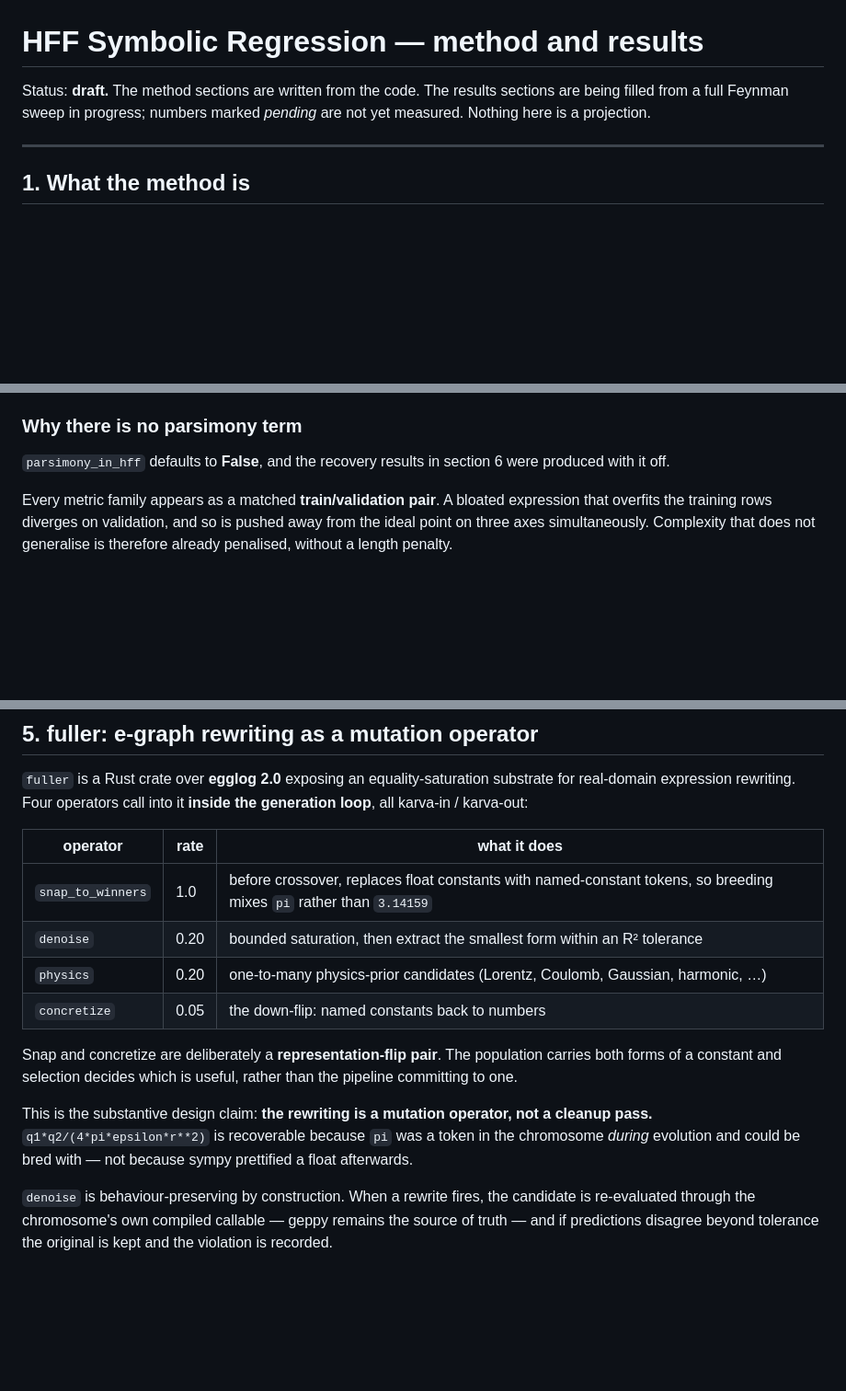
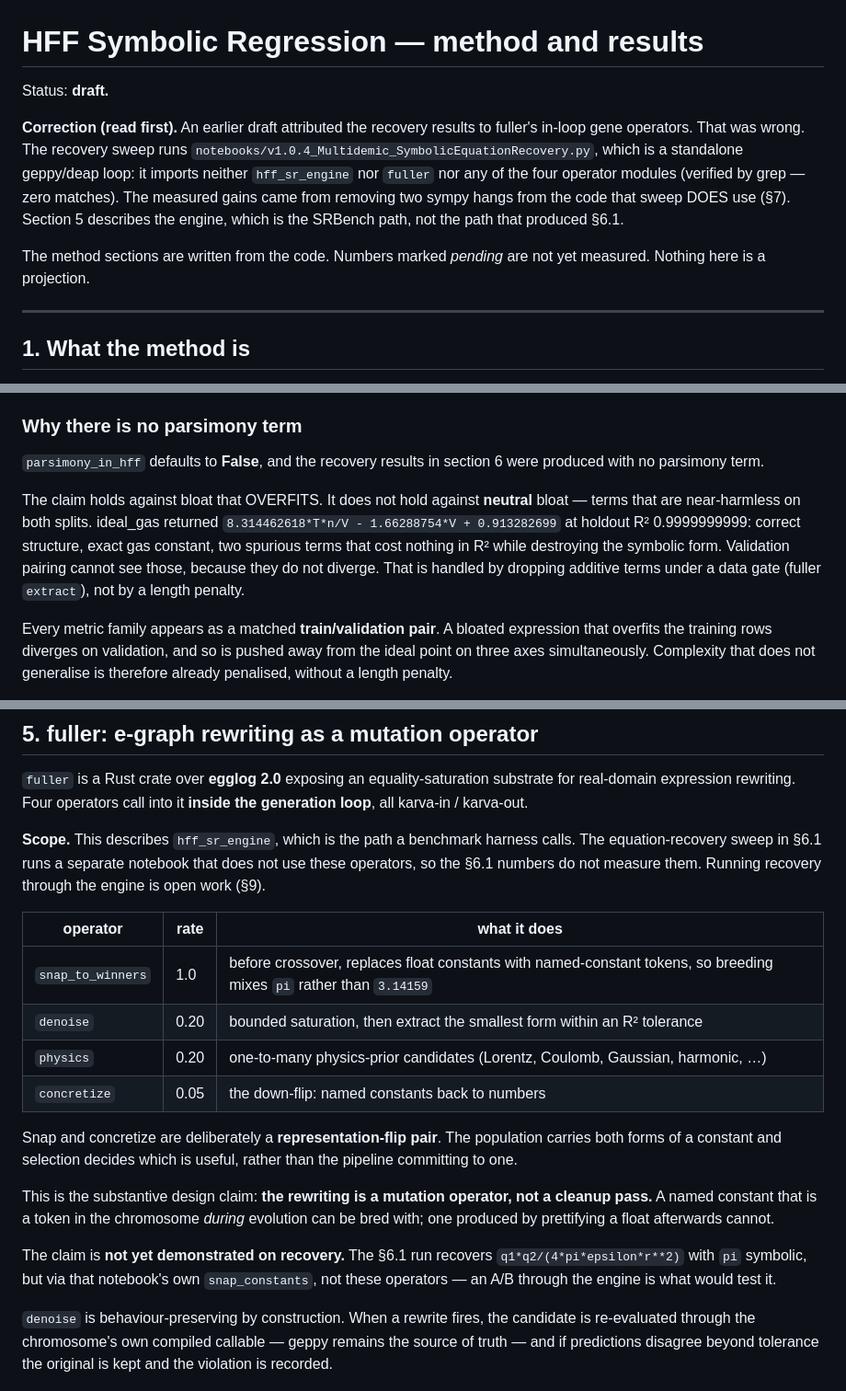
Before and after one commit to Gamakon/HFF, a Markdown page: docs/HFF_SYMBOLIC_REGRESSION.md, 3 parts joined by grey strips. Shown at 92% size. Drawn GitHub-style; blank space fills up the shorter version.

Commit message:
docs: correct the attribution — recovery numbers do not measure fuller
The draft claimed fuller's in-loop gene operators drove 13/13. They did not.
The recovery sweep runs v1.0.4_Multidemic_SymbolicEquationRecovery.py, a
standalone geppy/deap loop that imports neither hff_sr_engine nor fuller nor
any operator module — verified by grep, zero matches. The gains came from
removing two sympy hangs from the code that sweep does use (bounded k-expr
simplify, and is_constant() out of snap_constants).

Also qualifies the no-parsimony claim: validation pairing kills bloat that
OVERFITS, not neutral bloat. ideal_gas returned the right structure plus two
spurious terms at holdout R^2 0.9999999999 — invisible to a fit-only objective
on both splits.

Adds converging the two paths as the top open item: until then no recovery
number measures the method in section 5.

Claude-Session: https://claude.ai/code/session_01PSNKF2puqbL5wNDiUZ97j9

```diff
--- a/docs/HFF_SYMBOLIC_REGRESSION.md
+++ b/docs/HFF_SYMBOLIC_REGRESSION.md
@@ -1,8 +1,18 @@
 # HFF Symbolic Regression — method and results
 
-Status: **draft.** The method sections are written from the code. The results
-sections are being filled from a full Feynman sweep in progress; numbers marked
-_pending_ are not yet measured. Nothing here is a projection.
+Status: **draft.**
+
+**Correction (read first).** An earlier draft attributed the recovery results to
+fuller's in-loop gene operators. That was wrong. The recovery sweep runs
+`notebooks/v1.0.4_Multidemic_SymbolicEquationRecovery.py`, which is a
+standalone geppy/deap loop: it imports neither `hff_sr_engine` nor `fuller` nor
+any of the four operator modules (verified by grep — zero matches). The
+measured gains came from removing two sympy hangs from the code that sweep DOES
+use (§7). Section 5 describes the engine, which is the SRBench path, not the
+path that produced §6.1.
+
+The method sections are written from the code. Numbers marked _pending_ are not
+yet measured. Nothing here is a projection.
 
 ---
 
@@ -81,7 +93,15 @@ lowest angle wins.
 ### Why there is no parsimony term
 
 `parsimony_in_hff` defaults to **False**, and the recovery results in section 6
-were produced with it off.
+were produced with no parsimony term.
+
+The claim holds against bloat that OVERFITS. It does not hold against
+**neutral** bloat — terms that are near-harmless on both splits. ideal_gas
+returned `8.314462618*T*n/V - 1.66288754*V + 0.913282699` at holdout R²
+0.9999999999: correct structure, exact gas constant, two spurious terms that
+cost nothing in R² while destroying the symbolic form. Validation pairing
+cannot see those, because they do not diverge. That is handled by dropping
+additive terms under a data gate (fuller `extract`), not by a length penalty.
 
 Every metric family appears as a matched **train/validation pair**. A bloated
 expression that overfits the training rows diverges on validation, and so is
@@ -126,7 +146,12 @@ were tried and rejected. Notably:
 
 `fuller` is a Rust crate over **egglog 2.0** exposing an equality-saturation
 substrate for real-domain expression rewriting. Four operators call into it
-**inside the generation loop**, all karva-in / karva-out:
+**inside the generation loop**, all karva-in / karva-out.
+
+**Scope.** This describes `hff_sr_engine`, which is the path a benchmark
+harness calls. The equation-recovery sweep in §6.1 runs a separate notebook
+that does not use these operators, so the §6.1 numbers do not measure them.
+Running recovery through the engine is open work (§9).
 
 | operator | rate | what it does |
 |---|---|---|
@@ -140,9 +165,14 @@ population carries both forms of a constant and selection decides which is
 useful, rather than the pipeline committing to one.
 
 This is the substantive design claim: **the rewriting is a mutation operator,
-not a cleanup pass.** `q1*q2/(4*pi*epsilon*r**2)` is recoverable because `pi`
-was a token in the chromosome *during* evolution and could be bred with — not
-because sympy prettified a float afterwards.
+not a cleanup pass.** A named constant that is a token in the chromosome
+*during* evolution can be bred with; one produced by prettifying a float
+afterwards cannot.
+
+The claim is **not yet demonstrated on recovery.** The §6.1 run recovers
+`q1*q2/(4*pi*epsilon*r**2)` with `pi` symbolic, but via that notebook's own
+`snap_constants`, not these operators — an A/B through the engine is what would
+test it.
 
 `denoise` is behaviour-preserving by construction. When a rewrite fires, the
 candidate is re-evaluated through the chromosome's own compiled callable —
```
Also changed, not shown: other parts of docs/HFF_SYMBOLIC_REGRESSION.md (+13 -4 lines).
